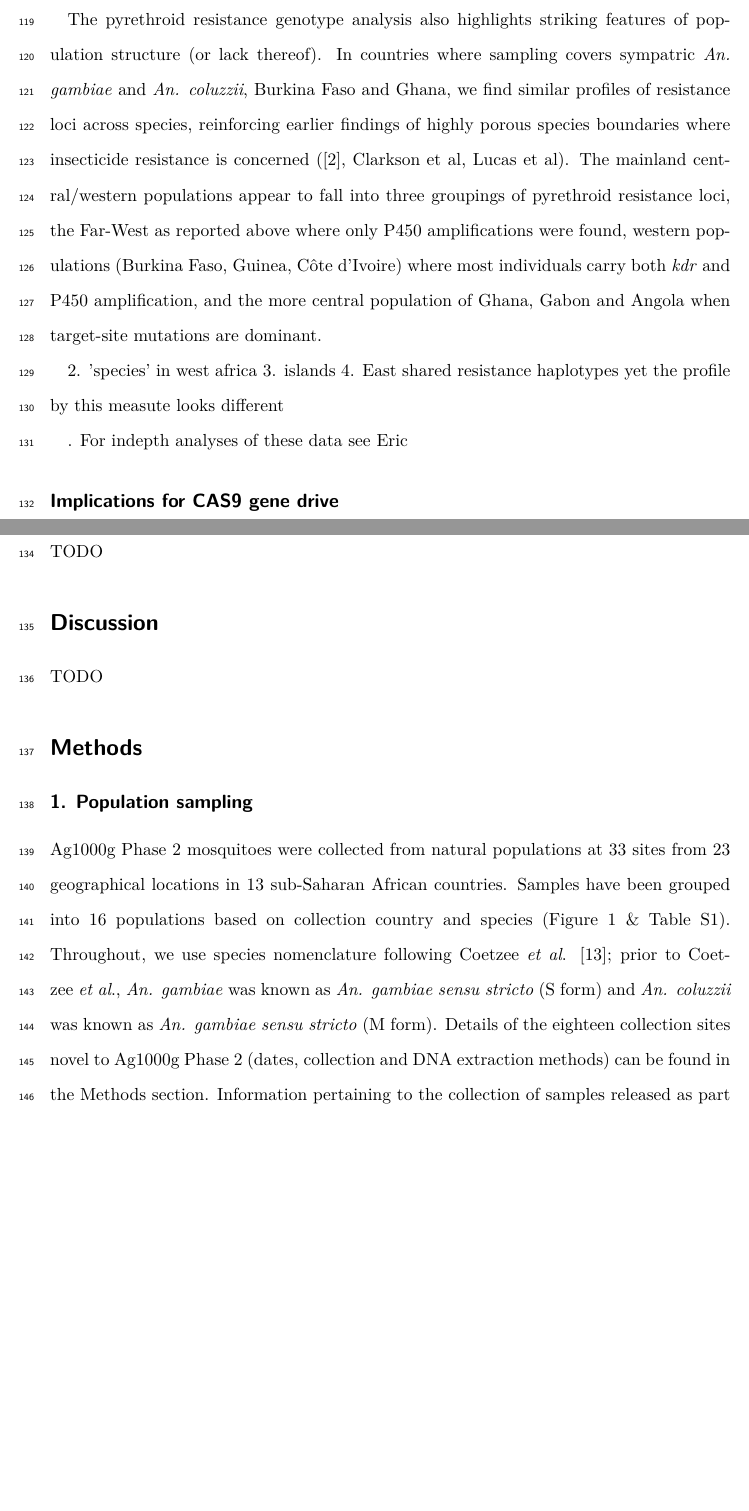
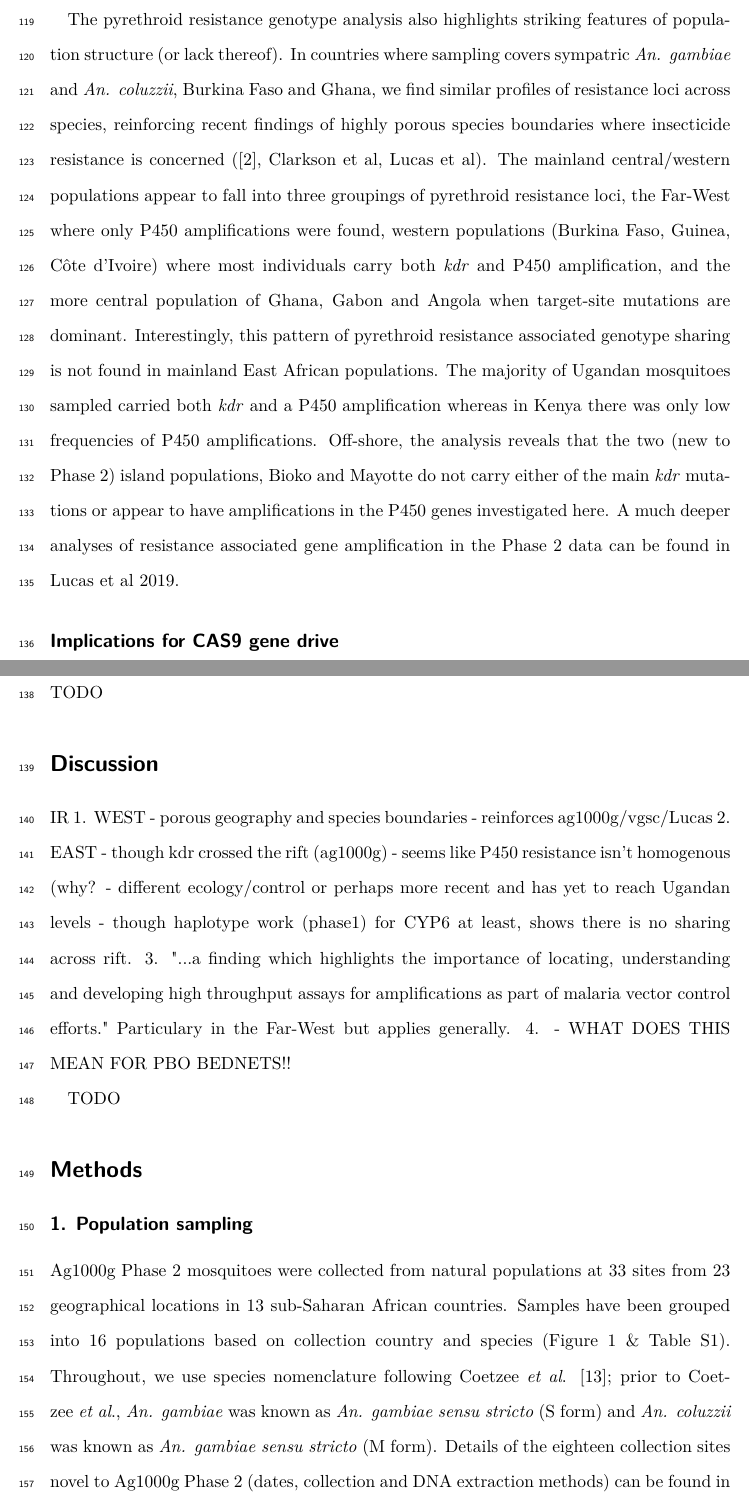
Before and after one commit to alimanfoo/ag1000g-phase2-data-paper, a LaTeX paper (main.tex): two parts of pages 9 and 10 of 19, joined at a grey line, cut so that both start at the same text, the shorter picture padded with empty space. Compiled offline with pdfLaTeX.

Commit message:
results complete

```diff
--- a/main.tex
+++ b/main.tex
@@ -296,17 +296,17 @@ These far-western populations may be considered pyrethroid susceptible as no \te
 %%
 The pyrethroid resistance genotype analysis also highlights striking features of population structure (or lack thereof).
 %
-In countries where sampling covers sympatric \textit{An. gambiae} and \textit{An. coluzzii}, Burkina Faso and Ghana, we find similar profiles of resistance loci across species, reinforcing earlier findings of highly porous species boundaries where insecticide resistance is concerned (\cite{Ag1000gConsortium2017}, Clarkson et al, Lucas et al).
+In countries where sampling covers sympatric \textit{An. gambiae} and \textit{An. coluzzii}, Burkina Faso and Ghana, we find similar profiles of resistance loci across species, reinforcing recent findings of highly porous species boundaries where insecticide resistance is concerned (\cite{Ag1000gConsortium2017}, Clarkson et al, Lucas et al).
 %
-The mainland central/western populations appear to fall into three groupings of pyrethroid resistance loci, the Far-West as reported above where only P450 amplifications were found, western populations (Burkina Faso, Guinea, C\^{o}te d'Ivoire) where most individuals carry both \textit{kdr} and P450 amplification, and the more central population of Ghana, Gabon and Angola when target-site mutations are dominant.
+The mainland central/western populations appear to fall into three groupings of pyrethroid resistance loci, the Far-West where only P450 amplifications were found, western populations (Burkina Faso, Guinea, C\^{o}te d'Ivoire) where most individuals carry both \textit{kdr} and P450 amplification, and the more central population of Ghana, Gabon and Angola when target-site mutations are dominant.
 %
-
-
-2. 'species' in west africa
-3. islands
-4. East shared resistance haplotypes yet the profile by this measute looks different
-
-. For indepth analyses of these data see Eric
+Interestingly, this pattern of pyrethroid resistance associated genotype sharing is not found in mainland East African populations.
+%
+The majority of Ugandan mosquitoes sampled carried both \textit{kdr} and a P450 amplification whereas in Kenya there was only low frequencies of P450 amplifications.
+%
+Off-shore, the analysis reveals that the two (new to Phase 2) island populations, Bioko  and Mayotte do not carry either of the main \textit{kdr} mutations or appear to have amplifications in the P450 genes investigated here.
+%
+A much deeper analyses of resistance associated gene amplification in the Phase 2 data can be found in Lucas et al 2019.
 
 
 
@@ -344,6 +344,16 @@ TODO
 %%%%%%%%%%%%%%%%%%%%%%%%%%%%%%%%%%%%%%%%%%%%%%%%%%%%%%%%%%%%%%%%%%%%%%%%%%%%%%%
 %%%%%%%%%%%%%%%%%%%%%%%%%%%%%%%%%%%%%%%%%%%%%%%%%%%%%%%%%%%%%%%%%%%%%%%%%%%%%%%
 \section*{Discussion}
+
+
+%%
+IR
+1. WEST - porous geography and species boundaries - reinforces ag1000g/vgsc/Lucas
+2. EAST - though kdr crossed the rift (ag1000g) - seems like P450 resistance isn't homogenous (why? - different ecology/control or perhaps more recent and has yet to reach Ugandan levels - though haplotype work (phase1) for CYP6 at least, shows there is no sharing across rift.
+3. "...a finding which highlights the importance of locating, understanding and developing high throughput assays for amplifications as part of malaria vector control efforts." Particulary in the Far-West but applies generally.
+4. - WHAT DOES THIS MEAN FOR PBO BEDNETS!!
+%%
+
 
 %%
 TODO
```
Also changed, not shown: main.tex (8 more changed lines).
